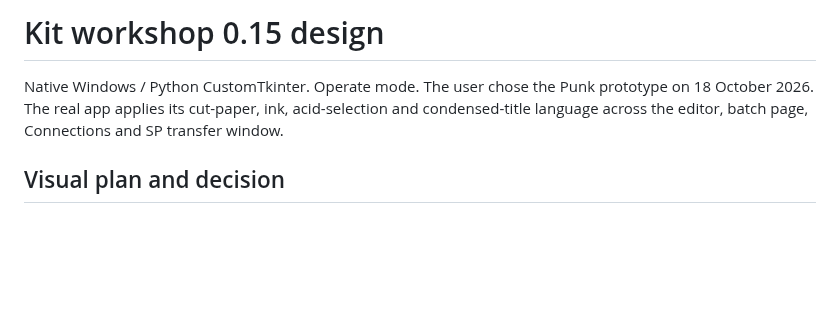
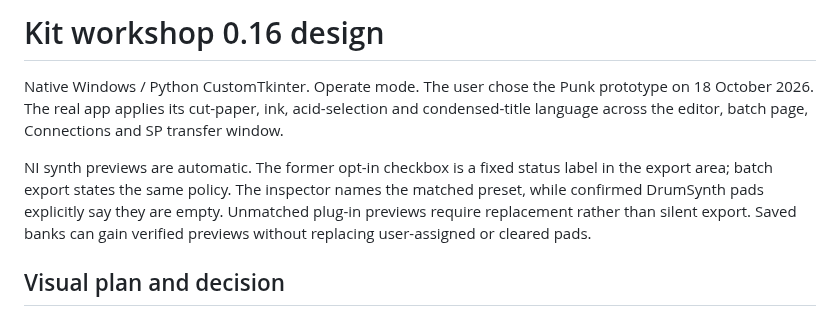
Before and after one commit to diamond-one/NI-Expansion-to-SP404MK2-and-MPC1000-2500, a Markdown page: DESIGN.md, the part around the change. Drawn GitHub-style; blank space fills up the shorter version.

```diff
--- a/DESIGN.md
+++ b/DESIGN.md
@@ -1,6 +1,12 @@
-# Kit workshop 0.15 design
+# Kit workshop 0.16 design
 
 Native Windows / Python CustomTkinter. Operate mode. The user chose the Punk prototype on 18 October 2026. The real app applies its cut-paper, ink, acid-selection and condensed-title language across the editor, batch page, Connections and SP transfer window.
+
+NI synth previews are automatic. The former opt-in checkbox is a fixed status
+label in the export area; batch export states the same policy. The inspector names
+the matched preset, while confirmed DrumSynth pads explicitly say they are empty.
+Unmatched plug-in previews require replacement rather than silent export. Saved
+banks can gain verified previews without replacing user-assigned or cleared pads.
 
 ## Visual plan and decision
 
```
Also changed, not shown: README.md (+13 -8 lines), VALIDATION.md (+7 -1 lines), docs/screenshots/dark-mode.png, docs/screenshots/main-workspace.png, 9 other files.
